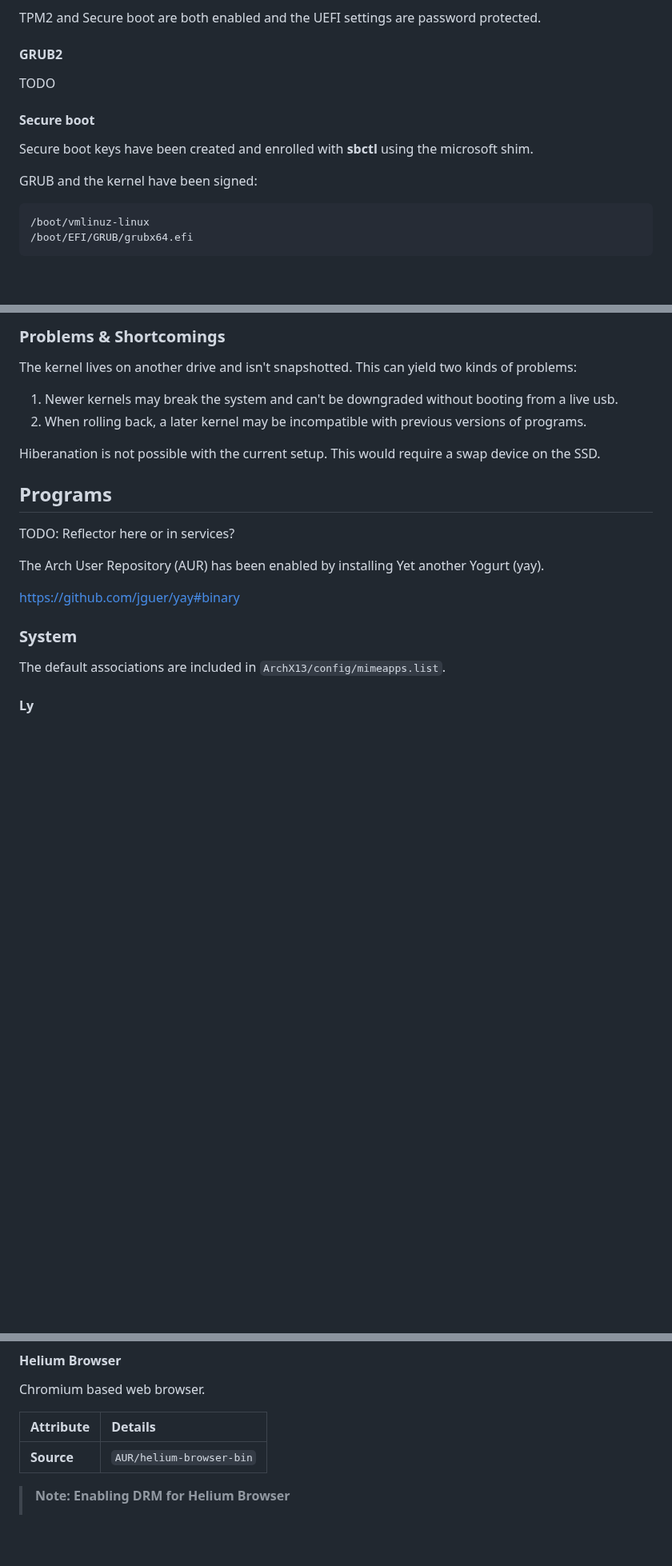
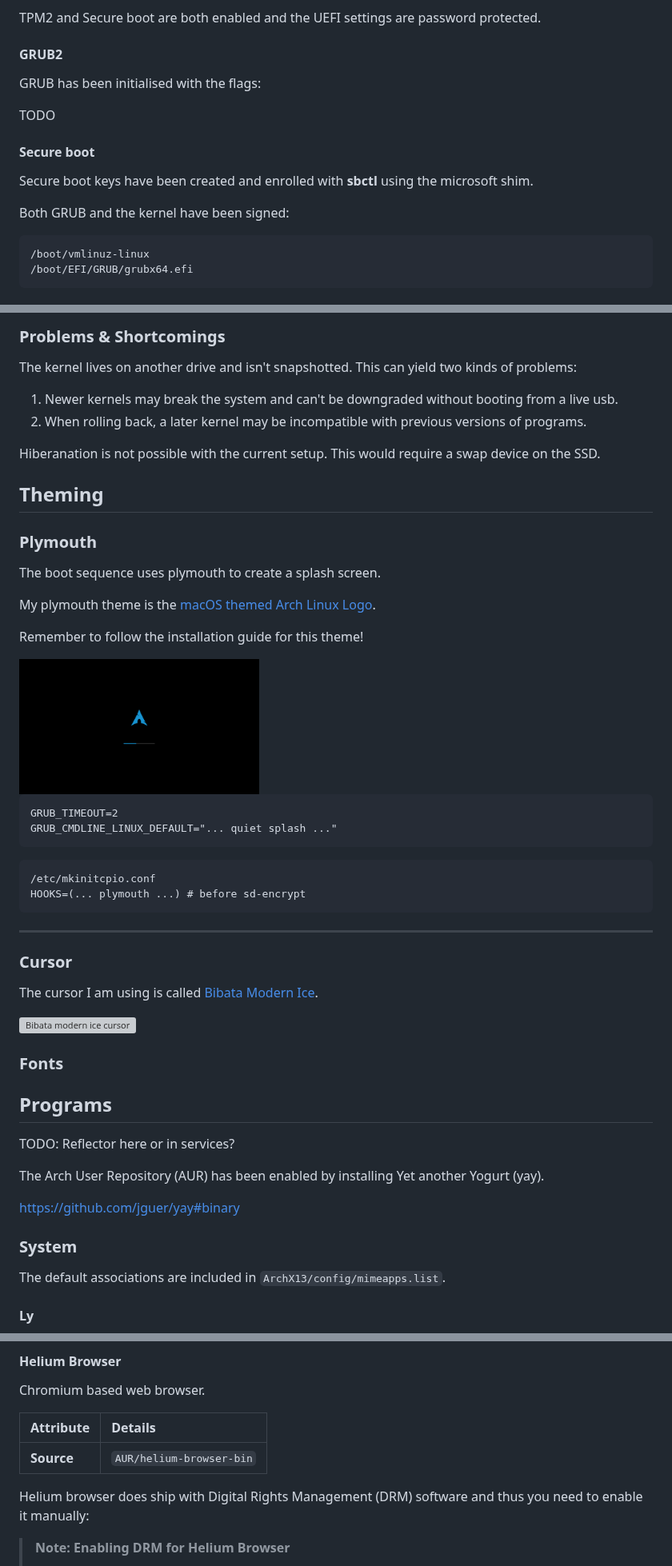
Before and after one commit to RSKA3/ArchX13, a Markdown page: documentation.md, 3 parts joined by grey strips. Shown at 80% size. GitHub-like rendering; pictures changed too: images/plymouth-arch-theme.png (added); blank space fills up the shorter version; grey boxes are pictures that could not be loaded.

Commit message:
Add technical and theming information

````diff
--- a/documentation.md
+++ b/documentation.md
@@ -106,13 +124,15 @@ TPM2 and Secure boot are both enabled and the UEFI settings are password protect
 
 #### GRUB2
 
+GRUB has been initialised with the flags:
+
 TODO
 
 #### Secure boot
 
 Secure boot keys have been created and enrolled with **sbctl** using the microsoft shim.
 
-GRUB and the kernel have been signed:
+Both GRUB and the kernel have been signed:
 
 ```
 /boot/vmlinuz-linux
@@ -151,6 +171,38 @@ The kernel lives on another drive and isn't snapshotted. This can yield two kind
 2. When rolling back, a later kernel may be incompatible with previous versions of programs.
 
 Hiberanation is not possible with the current setup. This would require a swap device on the SSD.
+
+## Theming
+
+### Plymouth
+
+The boot sequence uses plymouth to create a splash screen.
+
+My plymouth theme is the [macOS themed Arch Linux Logo](https://www.gnome-look.org/p/2106821).
+
+Remember to follow the installation guide for this theme!
+
+<img src="images/plymouth-arch-theme.png" width="300" alt="Arch plymouth theme">
+
+```
+GRUB_TIMEOUT=2
+GRUB_CMDLINE_LINUX_DEFAULT="... quiet splash ..."
+```
+
+```
+/etc/mkinitcpio.conf
+HOOKS=(... plymouth ...) # before sd-encrypt
+```
+
+---
+
+### Cursor
+
+The cursor I am using is called [Bibata Modern Ice](https://www.gnome-look.org/p/1197198).
+
+<img src="images/bibata-modern-ice.png" width="300" alt="Bibata modern ice cursor">
+
+### Fonts
 
 ## Programs
 
@@ -267,6 +319,8 @@ Chromium based web browser.
 | :--- | :--- |
 | **Source** | `AUR/helium-browser-bin` |
 
+Helium browser does ship with Digital Rights Management (DRM) software and thus you need to enable it manually:
+
 > **Note: Enabling DRM for Helium Browser**
 > 1. Download the latest [Chrome `.deb` package](https://dl.google.com/linux/direct/google-chrome-stable_current_amd64.deb).
 > 2. Extract the package:
````
Also changed, not shown: other parts of documentation.md (+28 -9 lines), 1 other file.
